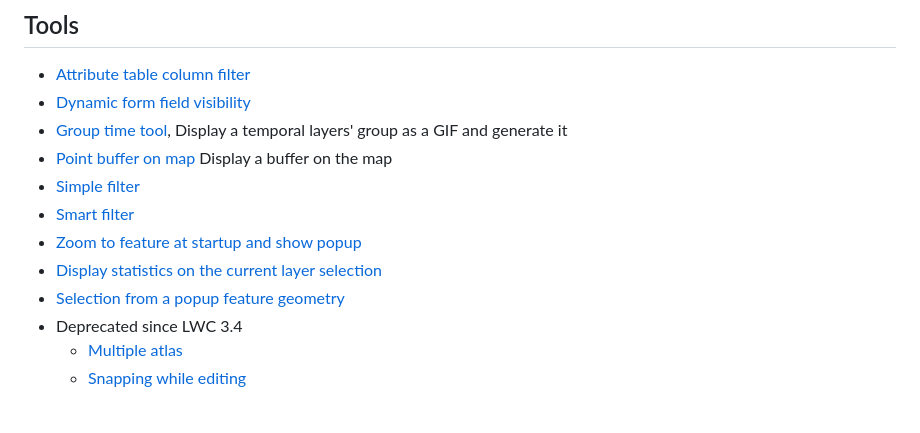
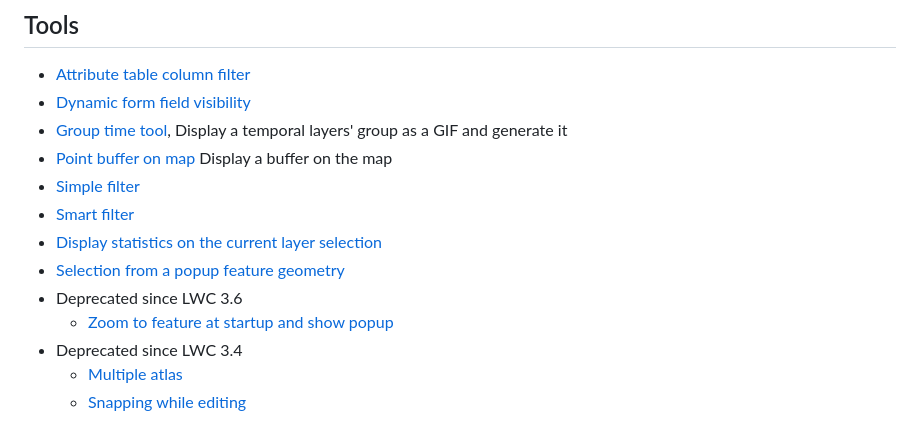
Before and after one commit to 3liz/lizmap-javascript-scripts, a Markdown page: README.md, the part around the change. Drawn GitHub-style.

Commit message:
Zoom to feature at startup is deprecated since LWC 3.6

```diff
--- a/README.md
+++ b/README.md
@@ -43,9 +43,10 @@ If you are developing a new feature, do not hesitate to let us know so that we c
 * [Point buffer on map](./library/tools/point_buffer_on_map) Display a buffer on the map
 * [Simple filter](./library/tools/simplefilter)
 * [Smart filter](./library/tools/smartfilter)
-* [Zoom to feature at startup and show popup](./library/tools/zoom_to_feature_at_startup)
 * [Display statistics on the current layer selection](./library/tools/show_statistics_on_selection)
 * [Selection from a popup feature geometry](./library/tools/selection_from_popup_object_geometry)
+* Deprecated since LWC 3.6
+  * [Zoom to feature at startup and show popup](./library/tools/zoom_to_feature_at_startup)
 * Deprecated since LWC 3.4
   * [Multiple atlas](./library/tools/multipleatlas)
   * [Snapping while editing](./library/tools/snapping_while_editing)
```
Also changed, not shown: 1 other file.
